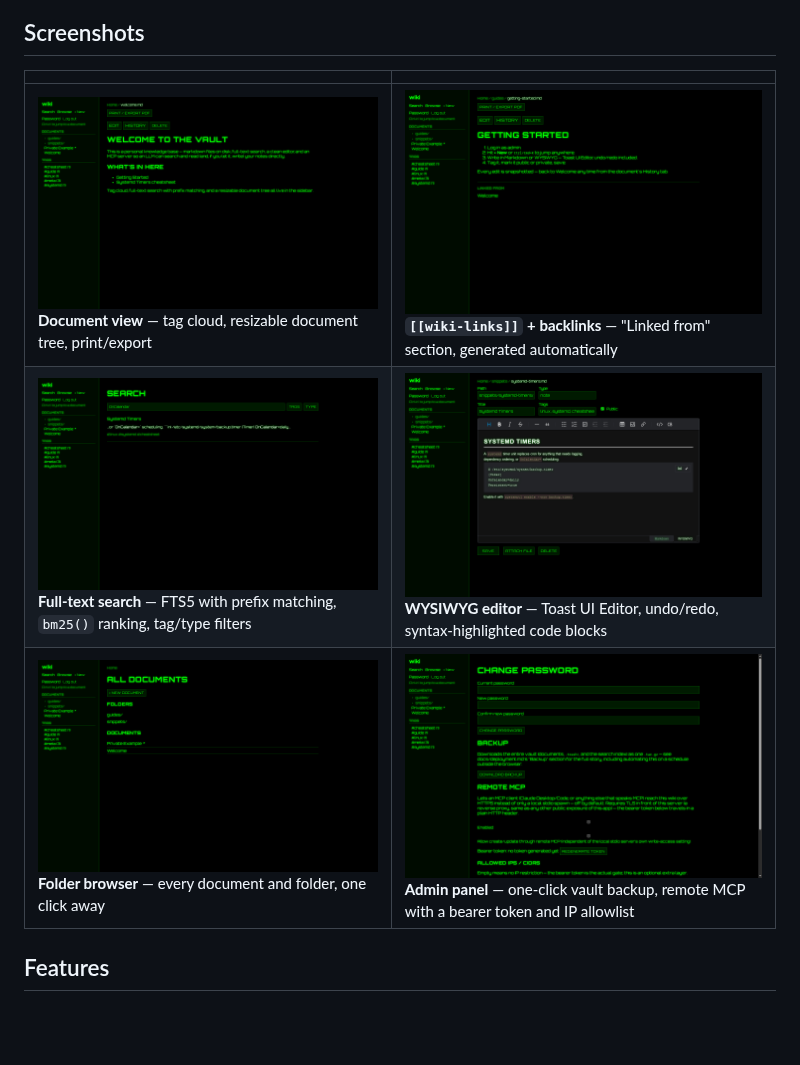
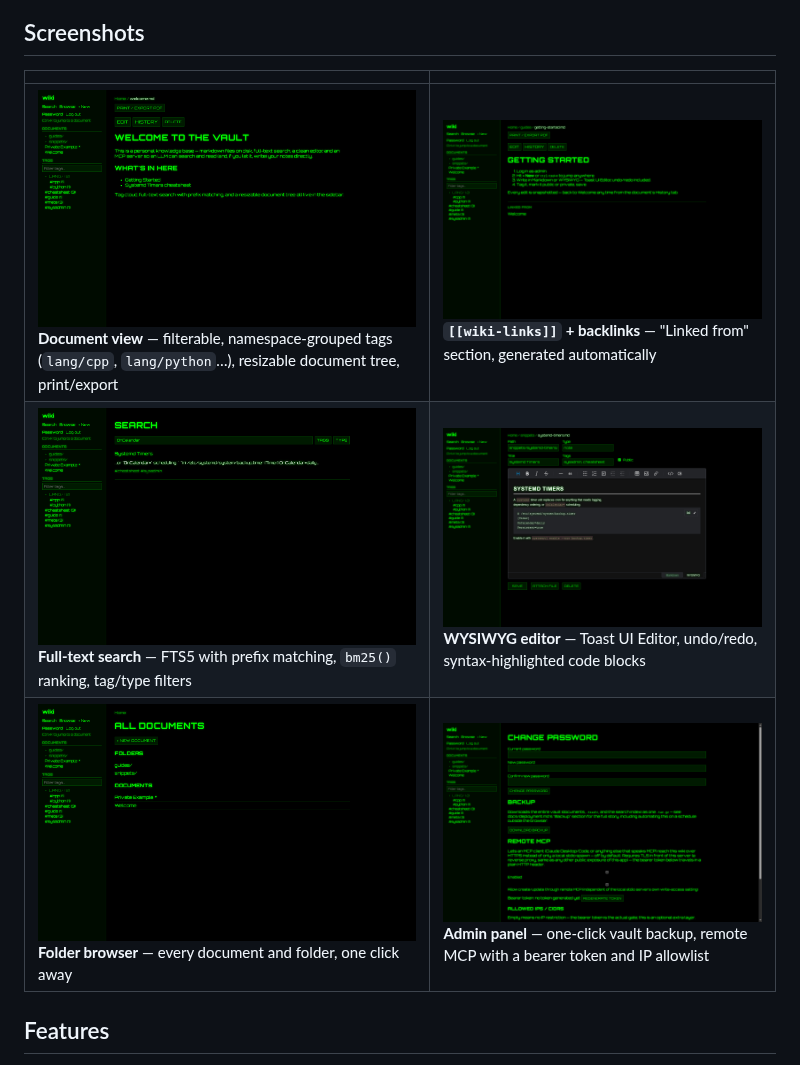
Before and after one commit to ashevchuk/personal-wiki, a Markdown page: README.md, the part around the change. GitHub-like rendering; pictures changed too: docs/screenshots/account-mcp.png, docs/screenshots/backlinks.png, docs/screenshots/browse.png; blank space fills up the shorter version.

Commit message:
Refresh README screenshots: show the new tag filter + namespace tree
Recaptured all 6 (same CDP-driven headless-Chromium PNG approach as the
last screenshot pass) against an updated demo vault -- added lang/cpp
and lang/python tags so the sidebar has a real namespace group to show,
and pre-seeded wiki.expandedTagGroups in localStorage before the first
shot so it renders already expanded in every screenshot rather than the
collapsed-by-default state a first visit would actually show (same
localStorage key nav.js itself writes on a real click, verified live
in the previous session -- this is indistinguishable from a user having
opened it once).

The "Document view" caption now mentions the filterable, namespace-
grouped tags explicitly, since that's genuinely visible in the shot now
instead of a flat list.

```diff
--- a/README.md
+++ b/README.md
@@ -17,7 +17,7 @@ what ships with it. Built to run comfortably on a Raspberry Pi.
 
 | | |
 |---|---|
-| ![Document view](docs/screenshots/document-view.png) **Document view** — tag cloud, resizable document tree, print/export | ![Backlinks](docs/screenshots/backlinks.png) **`[[wiki-links]]` + backlinks** — "Linked from" section, generated automatically |
+| ![Document view](docs/screenshots/document-view.png) **Document view** — filterable, namespace-grouped tags (`lang/cpp`, `lang/python`…), resizable document tree, print/export | ![Backlinks](docs/screenshots/backlinks.png) **`[[wiki-links]]` + backlinks** — "Linked from" section, generated automatically |
 | ![Search](docs/screenshots/search.png) **Full-text search** — FTS5 with prefix matching, `bm25()` ranking, tag/type filters | ![Editor](docs/screenshots/editor.png) **WYSIWYG editor** — Toast UI Editor, undo/redo, syntax-highlighted code blocks |
 | ![Browse](docs/screenshots/browse.png) **Folder browser** — every document and folder, one click away | ![Account page](docs/screenshots/account-mcp.png) **Admin panel** — one-click vault backup, remote MCP with a bearer token and IP allowlist |
 
```
